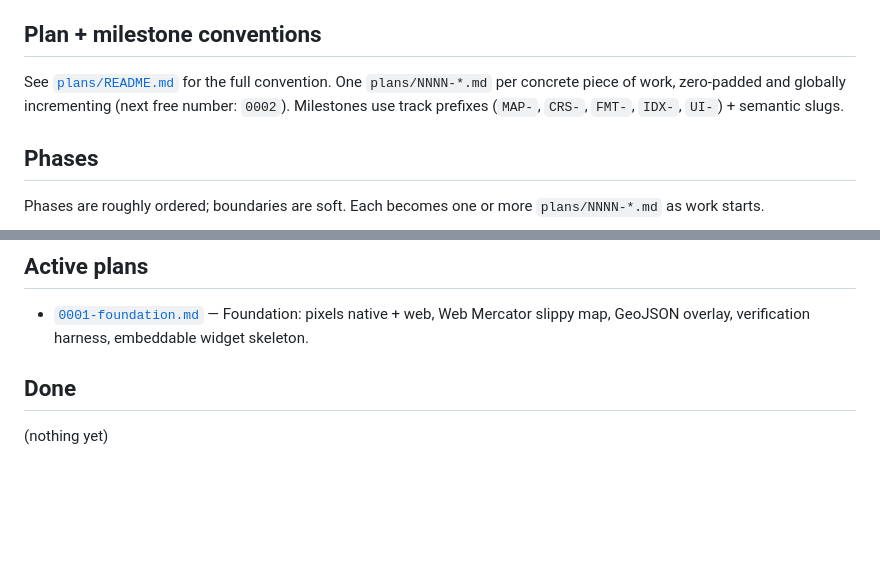
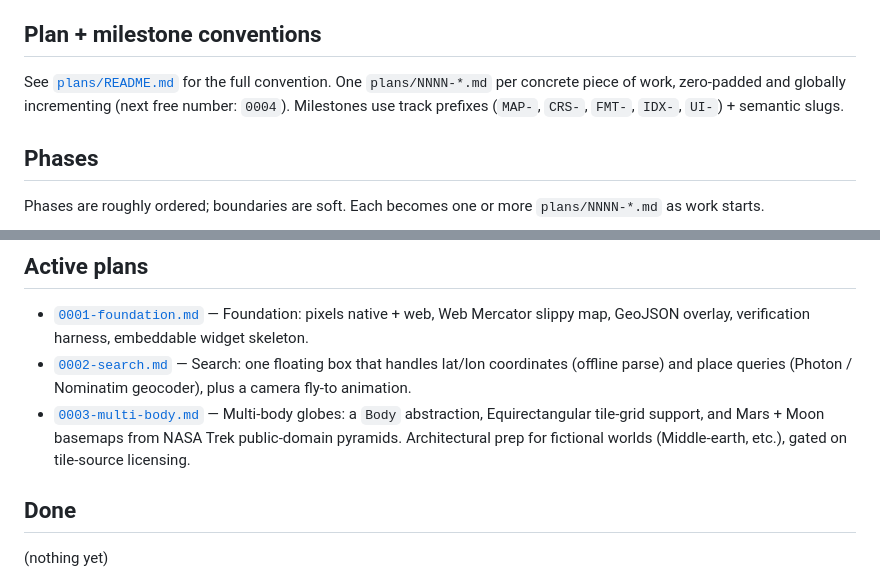
Before and after one commit to timthirion/aeGIS, a Markdown page: plans/ROADMAP.md, 2 parts joined by grey strips. Rendered like a GitHub page; blank space fills up the shorter version.

```diff
--- a/plans/ROADMAP.md
+++ b/plans/ROADMAP.md
@@ -54,7 +54,7 @@ globe view).
 
 See [`plans/README.md`](README.md) for the full convention. One
 `plans/NNNN-*.md` per concrete piece of work, zero-padded and
-globally incrementing (next free number: `0002`). Milestones use
+globally incrementing (next free number: `0004`). Milestones use
 track prefixes (`MAP-`, `CRS-`, `FMT-`, `IDX-`, `UI-`) +
 semantic slugs.
 
@@ -223,6 +223,15 @@ class concept — DEM-draped terrain (Phase 11+) would extend it.
 - [`0001-foundation.md`](0001-foundation.md) — Foundation:
   pixels native + web, Web Mercator slippy map, GeoJSON overlay,
   verification harness, embeddable widget skeleton.
+- [`0002-search.md`](0002-search.md) — Search: one floating box
+  that handles lat/lon coordinates (offline parse) and place
+  queries (Photon / Nominatim geocoder), plus a camera fly-to
+  animation.
+- [`0003-multi-body.md`](0003-multi-body.md) — Multi-body globes:
+  a `Body` abstraction, Equirectangular tile-grid support, and
+  Mars + Moon basemaps from NASA Trek public-domain pyramids.
+  Architectural prep for fictional worlds (Middle-earth, etc.),
+  gated on tile-source licensing.
 
 ## Done
 
```
Also changed, not shown: plans/0002-search.md (added, +315 -0 lines), plans/0003-multi-body.md (added, +372 -0 lines).
